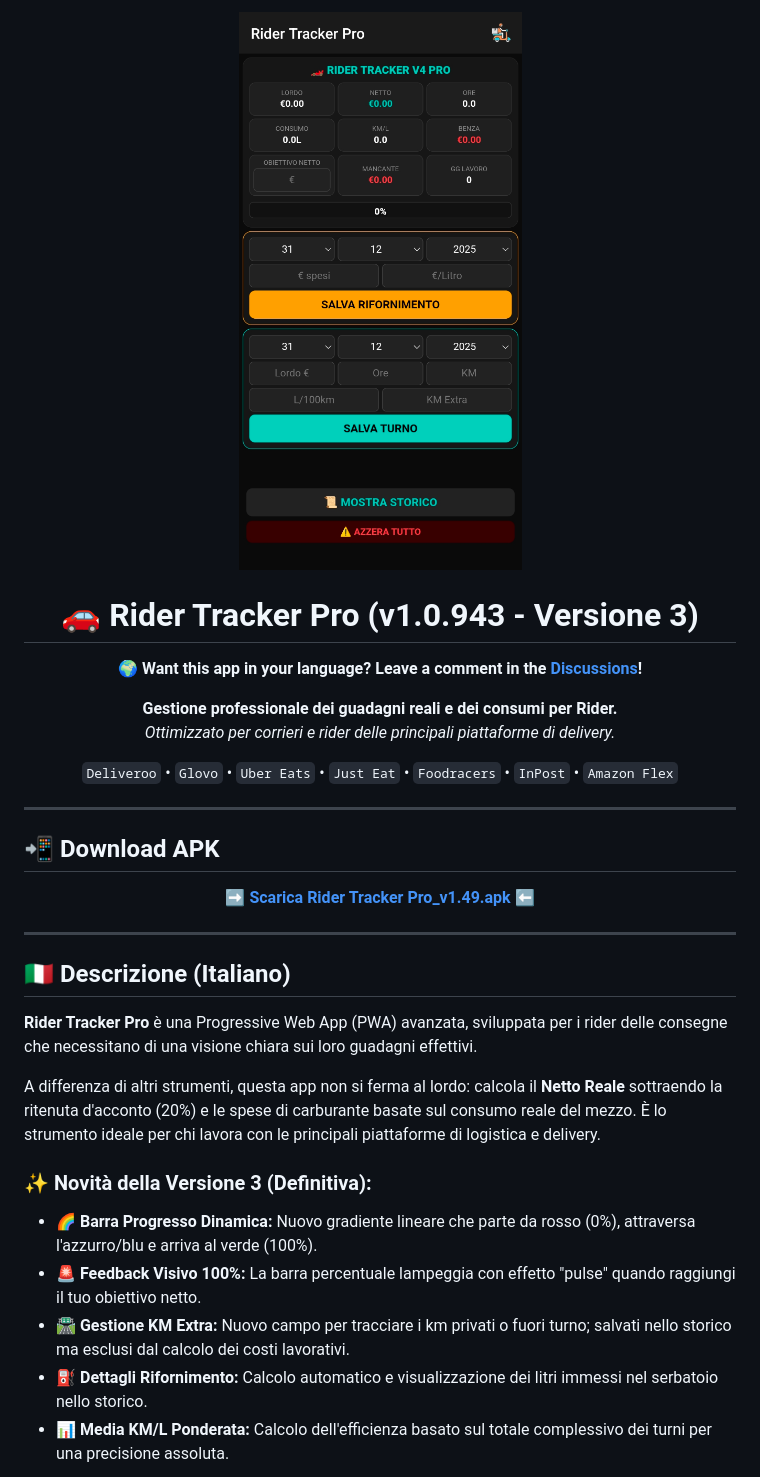
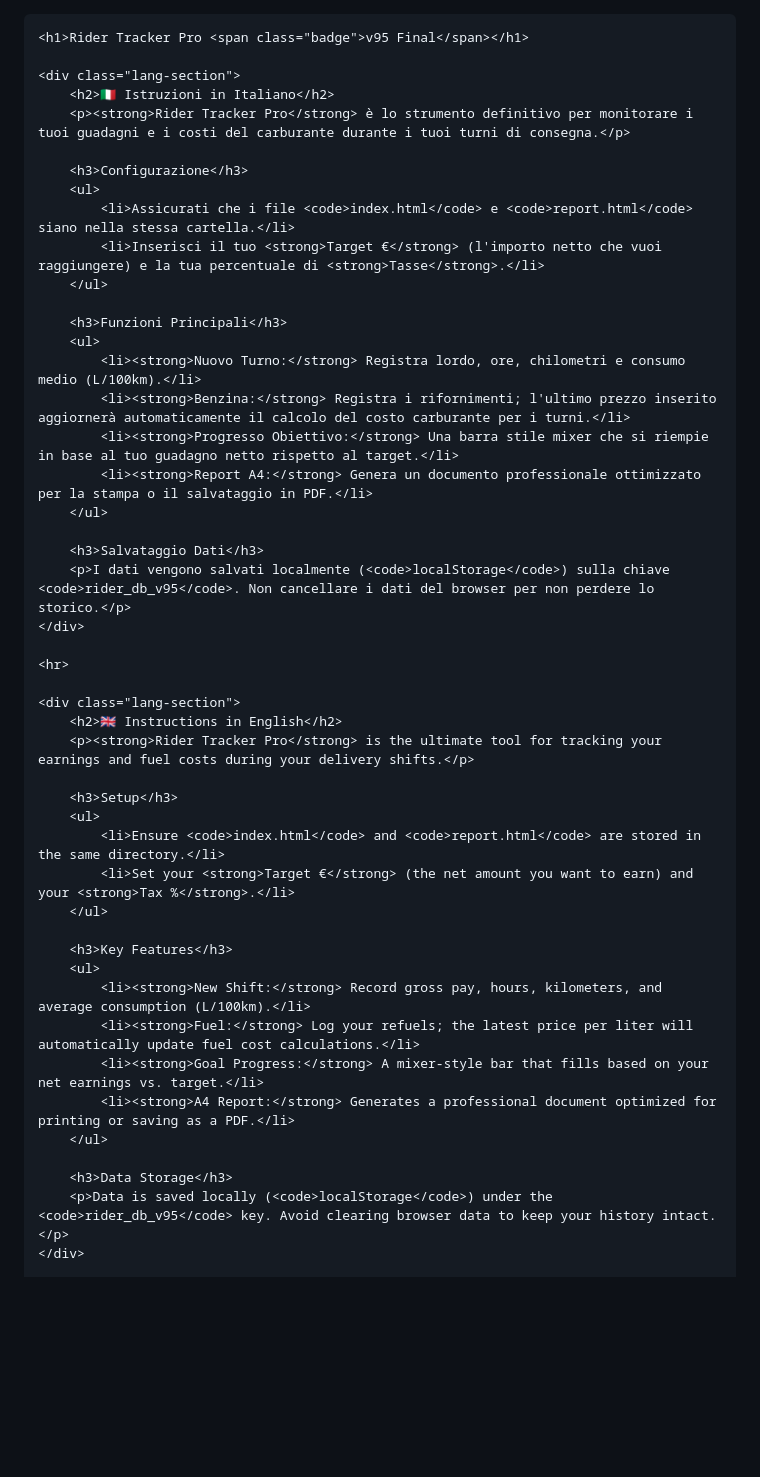
Before and after one commit to madcarbone-ctrl/Rider, a Markdown page: README.md, the part around one of its changes. Drawn GitHub-style; blank space fills up the shorter version.

```diff
--- a/README.md
+++ b/README.md
@@ -1,42 +1,69 @@
-<p align="center">
-  <img src="Screenshot_20251231_205604_Rider Tracker Pro.jpg" alt="Anteprima Rider Tracker Pro" width="300" style="border-radius: 20px; border: 1px solid #333;">
-</p>
+<!DOCTYPE html>
+<html lang="it">
+<head>
+    <meta charset="UTF-8">
+    <meta name="viewport" content="width=device-width, initial-scale=1.0">
+    <title>Manuale Rider Tracker Pro v95</title>
+    <style>
+        :root { --primary: #00CCBC; --bg: #121212; --text: #e0e0e0; }
+        body { font-family: 'Segoe UI', system-ui, sans-serif; background: var(--bg); color: var(--text); line-height: 1.6; padding: 20px; max-width: 800px; margin: auto; }
+        h1 { color: var(--primary); text-align: center; border-bottom: 2px solid var(--primary); padding-bottom: 10px; }
+        h2 { color: var(--primary); margin-top: 30px; border-left: 4px solid var(--primary); padding-left: 10px; }
+        .lang-section { background: #1e1e1e; padding: 20px; border-radius: 12px; margin-bottom: 20px; border: 1px solid #333; }
+        code { background: #333; padding: 2px 5px; border-radius: 4px; color: #ff4d4d; }
+        ul { padding-left: 20px; }
+        li { margin-bottom: 10px; }
+        hr { border: 0; border-top: 1px solid #444; margin: 40px 0; }
+        .badge { background: var(--primary); color: black; padding: 3px 8px; border-radius: 5px; font-weight: bold; font-size: 0.8em; }
+    </style>
+</head>
+<body>
 
-<div align="center">
-  <h1 align="center">🚗 Rider Tracker Pro (v1.0.943 - Versione 3)</h1>
+    <h1>Rider Tracker Pro <span class="badge">v95 Final</span></h1>
 
-  <p align="center">
-    <b>🌍 Want this app in your language? Leave a comment in the <a href="../../discussions">Discussions</a>!</b>
-  </p>
+    <div class="lang-section">
+        <h2>🇮🇹 Istruzioni in Italiano</h2>
+        <p><strong>Rider Tracker Pro</strong> è lo strumento definitivo per monitorare i tuoi guadagni e i costi del carburante durante i tuoi turni di consegna.</p>
 
-  <p align="center">
-    <b>Gestione professionale dei guadagni reali e dei consumi per Rider.</b><br>
-    <i>Ottimizzato per corrieri e rider delle principali piattaforme di delivery.</i>
-  </p>
+        <h3>Configurazione</h3>
+        <ul>
+            <li>Assicurati che i file <code>index.html</code> e <code>report.html</code> siano nella stessa cartella.</li>
+            <li>Inserisci il tuo <strong>Target €</strong> (l'importo netto che vuoi raggiungere) e la tua percentuale di <strong>Tasse</strong>.</li>
+        </ul>
 
-  <p align="center">
-    <code>Deliveroo</code> • <code>Glovo</code> • <code>Uber Eats</code> • <code>Just Eat</code> • <code>Foodracers</code> • <code>InPost</code> • <code>Amazon Flex</code>
-  </p>
-</div>
+        <h3>Funzioni Principali</h3>
+        <ul>
+            <li><strong>Nuovo Turno:</strong> Registra lordo, ore, chilometri e consumo medio (L/100km).</li>
+            <li><strong>Benzina:</strong> Registra i rifornimenti; l'ultimo prezzo inserito aggiornerà automaticamente il calcolo del costo carburante per i turni.</li>
+            <li><strong>Progresso Obiettivo:</strong> Una barra stile mixer che si riempie in base al tuo guadagno netto rispetto al target.</li>
+            <li><strong>Report A4:</strong> Genera un documento professionale ottimizzato per la stampa o il salvataggio in PDF.</li>
+        </ul>
 
-<hr>
+        <h3>Salvataggio Dati</h3>
+        <p>I dati vengono salvati localmente (<code>localStorage</code>) sulla chiave <code>rider_db_v95</code>. Non cancellare i dati del browser per non perdere lo storico.</p>
+    </div>
 
-## 📲 Download APK
-<p align="center">
-  <a href="Rider Tracker Pro_v1.49.apk"><b>➡️ Scarica Rider Tracker Pro_v1.49.apk ⬅️</b></a>
-</p>
+    <hr>
 
-<hr>
+    <div class="lang-section">
+        <h2>🇬🇧 Instructions in English</h2>
+        <p><strong>Rider Tracker Pro</strong> is the ultimate tool for tracking your earnings and fuel costs during your delivery shifts.</p>
 
-## 🇮🇹 Descrizione (Italiano)
-**Rider Tracker Pro** è una Progressive Web App (PWA) avanzata, sviluppata per i rider delle consegne che necessitano di una visione chiara sui loro guadagni effettivi.
+        <h3>Setup</h3>
+        <ul>
+            <li>Ensure <code>index.html</code> and <code>report.html</code> are stored in the same directory.</li>
+            <li>Set your <strong>Target €</strong> (the net amount you want to earn) and your <strong>Tax %</strong>.</li>
+        </ul>
 
-A differenza di altri strumenti, questa app non si ferma al lordo: calcola il **Netto Reale** sottraendo la ritenuta d'acconto (20%) e le spese di carburante basate sul consumo reale del mezzo. È lo strumento ideale per chi lavora con le principali piattaforme di logistica e delivery.
+        <h3>Key Features</h3>
+        <ul>
+            <li><strong>New Shift:</strong> Record gross pay, hours, kilometers, and average consumption (L/100km).</li>
+            <li><strong>Fuel:</strong> Log your refuels; the latest price per liter will automatically update fuel cost calculations.</li>
+            <li><strong>Goal Progress:</strong> A mixer-style bar that fills based on your net earnings vs. target.</li>
+            <li><strong>A4 Report:</strong> Generates a professional document optimized for printing or saving as a PDF.</li>
+        </ul>
 
-### ✨ Novità della Versione 3 (Definitiva):
-- 🌈 **Barra Progresso Dinamica:** Nuovo gradiente lineare che parte da rosso (0%), attraversa l'azzurro/blu e arriva al verde (100%).
-- 🚨 **Feedback Visivo 100%:** La barra percentuale lampeggia con effetto "pulse" quando raggiungi il tuo obiettivo netto.
-- 🛣️ **Gestione KM Extra:** Nuovo campo per tracciare i km privati o fuori turno; salvati nello storico ma esclusi dal calcolo dei costi lavorativi.
-- ⛽ **Dettagli Rifornimento:** Calcolo automatico e visualizzazione dei litri immessi nel serbatoio nello storico.
-- 📊 **Media KM/L Ponderata:** Calcolo dell'efficienza basato sul totale complessivo dei turni per una precisione assoluta.
+        <h3>Data Storage</h3>
+        <p>Data is saved locally (<code>localStorage</code>) under the <code>rider_db_v95</code> key. Avoid clearing browser data to keep your history intact.</p>
+    </div>
 
```
Also changed, not shown: other parts of README.md (+5 -54 lines).
